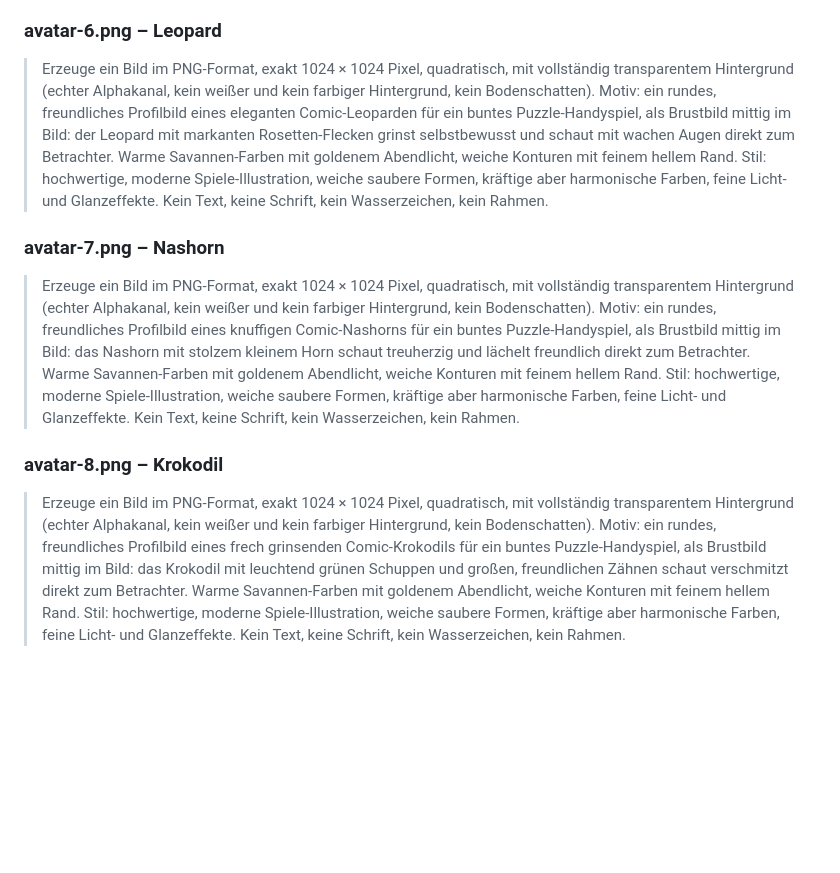
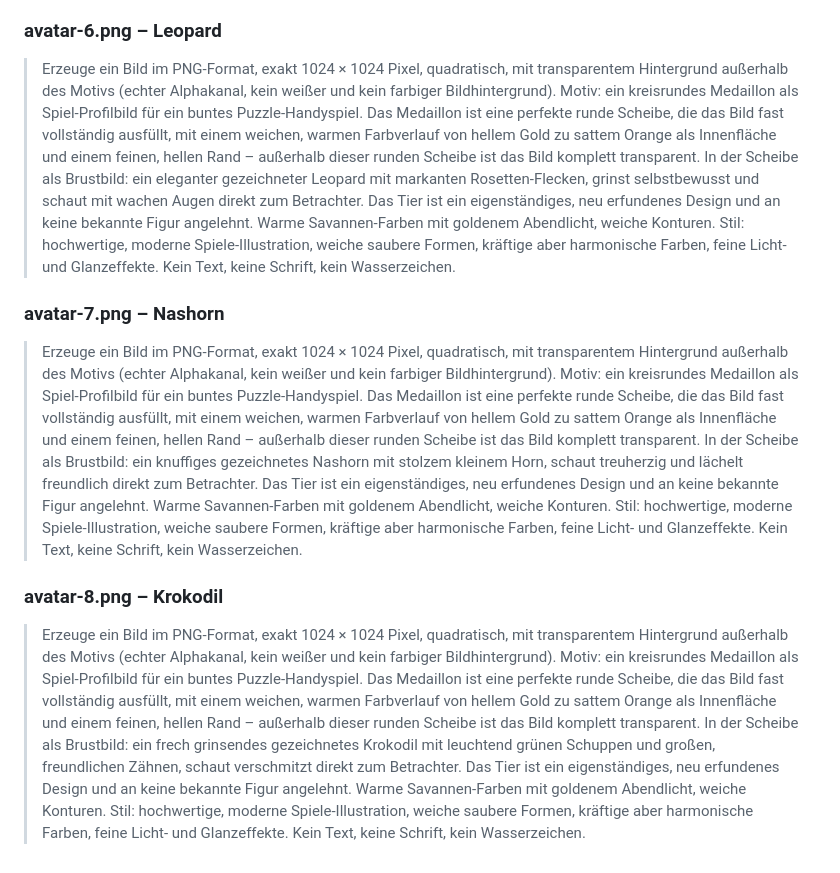
Before and after one commit to Alex1977-code/Ubongo, a Markdown page: GRAFIK-PROMPTS.md, the part around one of its changes. Rendered like a GitHub page; blank space fills up the shorter version.

```diff
--- a/GRAFIK-PROMPTS.md
+++ b/GRAFIK-PROMPTS.md
@@ -139,9 +145,9 @@ Alle acht als **rundes Profilbild (Brustbild)** – bewusst ohne das Wort „…
 
 ### avatar-6.png – Leopard
-> Erzeuge ein Bild im PNG-Format, exakt 1024 × 1024 Pixel, quadratisch, mit vollständig transparentem Hintergrund (echter Alphakanal, kein weißer und kein farbiger Hintergrund, kein Bodenschatten). Motiv: ein rundes, freundliches Profilbild eines eleganten Comic-Leoparden für ein buntes Puzzle-Handyspiel, als Brustbild mittig im Bild: der Leopard mit markanten Rosetten-Flecken grinst selbstbewusst und schaut mit wachen Augen direkt zum Betrachter. Warme Savannen-Farben mit goldenem Abendlicht, weiche Konturen mit feinem hellem Rand. Stil: hochwertige, moderne Spiele-Illustration, weiche saubere Formen, kräftige aber harmonische Farben, feine Licht- und Glanzeffekte. Kein Text, keine Schrift, kein Wasserzeichen, kein Rahmen.
+> Erzeuge ein Bild im PNG-Format, exakt 1024 × 1024 Pixel, quadratisch, mit transparentem Hintergrund außerhalb des Motivs (echter Alphakanal, kein weißer und kein farbiger Bildhintergrund). Motiv: ein kreisrundes Medaillon als Spiel-Profilbild für ein buntes Puzzle-Handyspiel. Das Medaillon ist eine perfekte runde Scheibe, die das Bild fast vollständig ausfüllt, mit einem weichen, warmen Farbverlauf von hellem Gold zu sattem Orange als Innenfläche und einem feinen, hellen Rand – außerhalb dieser runden Scheibe ist das Bild komplett transparent. In der Scheibe als Brustbild: ein eleganter gezeichneter Leopard mit markanten Rosetten-Flecken, grinst selbstbewusst und schaut mit wachen Augen direkt zum Betrachter. Das Tier ist ein eigenständiges, neu erfundenes Design und an keine bekannte Figur angelehnt. Warme Savannen-Farben mit goldenem Abendlicht, weiche Konturen. Stil: hochwertige, moderne Spiele-Illustration, weiche saubere Formen, kräftige aber harmonische Farben, feine Licht- und Glanzeffekte. Kein Text, keine Schrift, kein Wasserzeichen.
 
 ### avatar-7.png – Nashorn
-> Erzeuge ein Bild im PNG-Format, exakt 1024 × 1024 Pixel, quadratisch, mit vollständig transparentem Hintergrund (echter Alphakanal, kein weißer und kein farbiger Hintergrund, kein Bodenschatten). Motiv: ein rundes, freundliches Profilbild eines knuffigen Comic-Nashorns für ein buntes Puzzle-Handyspiel, als Brustbild mittig im Bild: das Nashorn mit stolzem kleinem Horn schaut treuherzig und lächelt freundlich direkt zum Betrachter. Warme Savannen-Farben mit goldenem Abendlicht, weiche Konturen mit feinem hellem Rand. Stil: hochwertige, moderne Spiele-Illustration, weiche saubere Formen, kräftige aber harmonische Farben, feine Licht- und Glanzeffekte. Kein Text, keine Schrift, kein Wasserzeichen, kein Rahmen.
+> Erzeuge ein Bild im PNG-Format, exakt 1024 × 1024 Pixel, quadratisch, mit transparentem Hintergrund außerhalb des Motivs (echter Alphakanal, kein weißer und kein farbiger Bildhintergrund). Motiv: ein kreisrundes Medaillon als Spiel-Profilbild für ein buntes Puzzle-Handyspiel. Das Medaillon ist eine perfekte runde Scheibe, die das Bild fast vollständig ausfüllt, mit einem weichen, warmen Farbverlauf von hellem Gold zu sattem Orange als Innenfläche und einem feinen, hellen Rand – außerhalb dieser runden Scheibe ist das Bild komplett transparent. In der Scheibe als Brustbild: ein knuffiges gezeichnetes Nashorn mit stolzem kleinem Horn, schaut treuherzig und lächelt freundlich direkt zum Betrachter. Das Tier ist ein eigenständiges, neu erfundenes Design und an keine bekannte Figur angelehnt. Warme Savannen-Farben mit goldenem Abendlicht, weiche Konturen. Stil: hochwertige, moderne Spiele-Illustration, weiche saubere Formen, kräftige aber harmonische Farben, feine Licht- und Glanzeffekte. Kein Text, keine Schrift, kein Wasserzeichen.
 
 ### avatar-8.png – Krokodil
-> Erzeuge ein Bild im PNG-Format, exakt 1024 × 1024 Pixel, quadratisch, mit vollständig transparentem Hintergrund (echter Alphakanal, kein weißer und kein farbiger Hintergrund, kein Bodenschatten). Motiv: ein rundes, freundliches Profilbild eines frech grinsenden Comic-Krokodils für ein buntes Puzzle-Handyspiel, als Brustbild mittig im Bild: das Krokodil mit leuchtend grünen Schuppen und großen, freundlichen Zähnen schaut verschmitzt direkt zum Betrachter. Warme Savannen-Farben mit goldenem Abendlicht, weiche Konturen mit feinem hellem Rand. Stil: hochwertige, moderne Spiele-Illustration, weiche saubere Formen, kräftige aber harmonische Farben, feine Licht- und Glanzeffekte. Kein Text, keine Schrift, kein Wasserzeichen, kein Rahmen.
+> Erzeuge ein Bild im PNG-Format, exakt 1024 × 1024 Pixel, quadratisch, mit transparentem Hintergrund außerhalb des Motivs (echter Alphakanal, kein weißer und kein farbiger Bildhintergrund). Motiv: ein kreisrundes Medaillon als Spiel-Profilbild für ein buntes Puzzle-Handyspiel. Das Medaillon ist eine perfekte runde Scheibe, die das Bild fast vollständig ausfüllt, mit einem weichen, warmen Farbverlauf von hellem Gold zu sattem Orange als Innenfläche und einem feinen, hellen Rand – außerhalb dieser runden Scheibe ist das Bild komplett transparent. In der Scheibe als Brustbild: ein frech grinsendes gezeichnetes Krokodil mit leuchtend grünen Schuppen und großen, freundlichen Zähnen, schaut verschmitzt direkt zum Betrachter. Das Tier ist ein eigenständiges, neu erfundenes Design und an keine bekannte Figur angelehnt. Warme Savannen-Farben mit goldenem Abendlicht, weiche Konturen. Stil: hochwertige, moderne Spiele-Illustration, weiche saubere Formen, kräftige aber harmonische Farben, feine Licht- und Glanzeffekte. Kein Text, keine Schrift, kein Wasserzeichen.
```
Also changed, not shown: other parts of GRAFIK-PROMPTS.md (+12 -6 lines).
